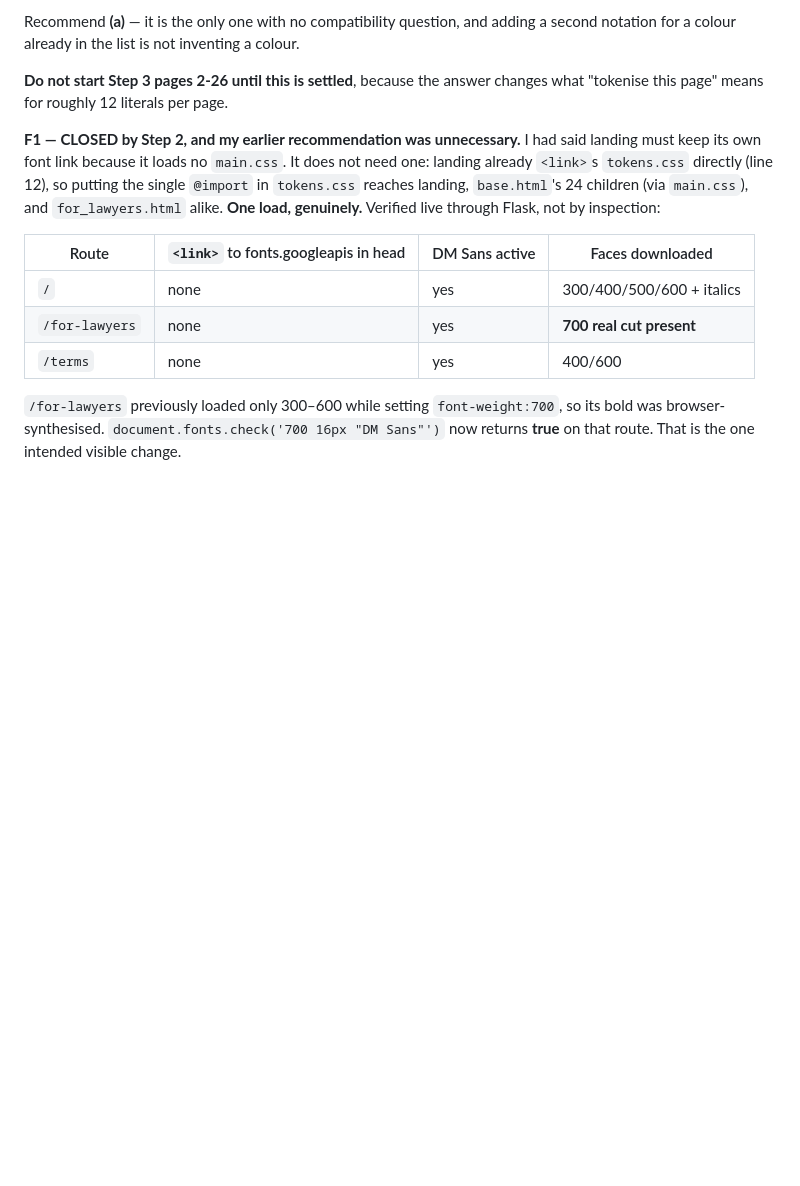
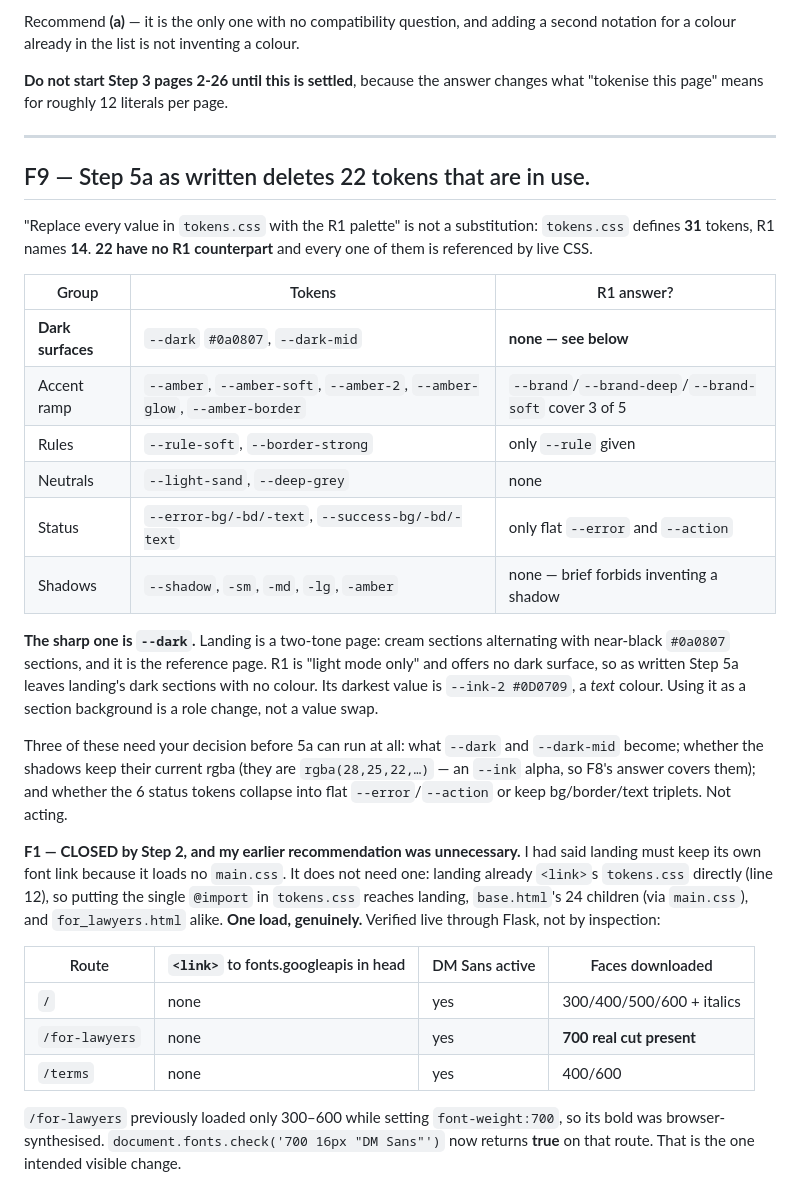
Before and after one commit to gayann-au/rentritz, a Markdown page: DESIGN_MIGRATION.md, the part around the change. Drawn GitHub-style; blank space fills up the shorter version.

Commit message:
docs(design): raise F9 - Step 5a would delete 22 tokens still in use
tokens.css defines 31 tokens; the R1 palette names 14. The 22 without an
R1 counterpart are all referenced by live CSS: the amber ramp, rule-soft,
border-strong, light-sand, deep-grey, the 6 status tokens and the 5
shadows.

Sharpest case is --dark (#0a0807). Landing alternates cream and near-black
sections and is the reference page, but R1 is light-mode-only and offers no
dark surface. Its darkest value, --ink-2, is a text colour; using it as a
section background is a role change, not a value swap.

```diff
--- a/DESIGN_MIGRATION.md
+++ b/DESIGN_MIGRATION.md
@@ -395,6 +395,36 @@ a second notation for a colour already in the list is not inventing a colour.
 **Do not start Step 3 pages 2-26 until this is settled**, because the answer
 changes what "tokenise this page" means for roughly 12 literals per page.
 
+---
+
+## F9 — Step 5a as written deletes 22 tokens that are in use.
+
+"Replace every value in `tokens.css` with the R1 palette" is not a substitution:
+`tokens.css` defines **31** tokens, R1 names **14**. **22 have no R1 counterpart**
+and every one of them is referenced by live CSS.
+
+| Group | Tokens | R1 answer? |
+|---|---|---|
+| **Dark surfaces** | `--dark` `#0a0807`, `--dark-mid` | **none — see below** |
+| Accent ramp | `--amber`, `--amber-soft`, `--amber-2`, `--amber-glow`, `--amber-border` | `--brand`/`--brand-deep`/`--brand-soft` cover 3 of 5 |
+| Rules | `--rule-soft`, `--border-strong` | only `--rule` given |
+| Neutrals | `--light-sand`, `--deep-grey` | none |
+| Status | `--error-bg/-bd/-text`, `--success-bg/-bd/-text` | only flat `--error` and `--action` |
+| Shadows | `--shadow`, `-sm`, `-md`, `-lg`, `-amber` | none — brief forbids inventing a shadow |
+
+**The sharp one is `--dark`.** Landing is a two-tone page: cream sections
+alternating with near-black `#0a0807` sections, and it is the reference page.
+R1 is "light mode only" and offers no dark surface, so as written Step 5a leaves
+landing's dark sections with no colour. Its darkest value is `--ink-2 #0D0709`,
+a *text* colour. Using it as a section background is a role change, not a
+value swap.
+
+Three of these need your decision before 5a can run at all: what `--dark` and
+`--dark-mid` become; whether the shadows keep their current rgba (they are
+`rgba(28,25,22,…)` — an `--ink` alpha, so F8's answer covers them); and whether
+the 6 status tokens collapse into flat `--error`/`--action` or keep bg/border/text
+triplets. Not acting.
+
 **F1 — CLOSED by Step 2, and my earlier recommendation was unnecessary.** I had
 said landing must keep its own font link because it loads no `main.css`. It does
 not need one: landing already `<link>`s `tokens.css` directly (line 12), so
```
